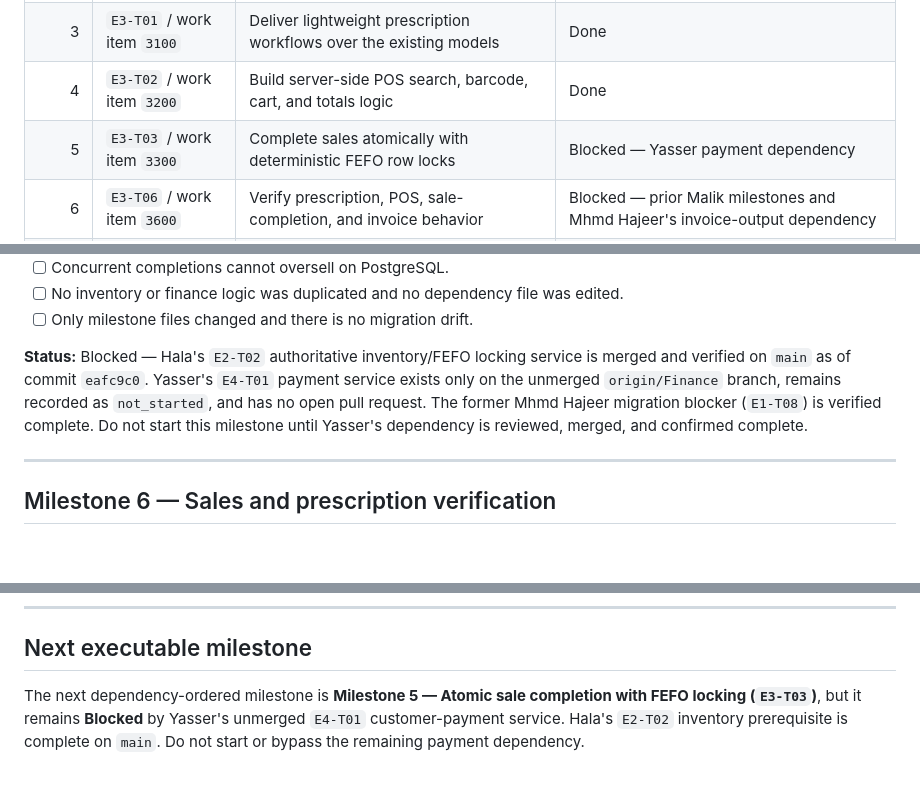
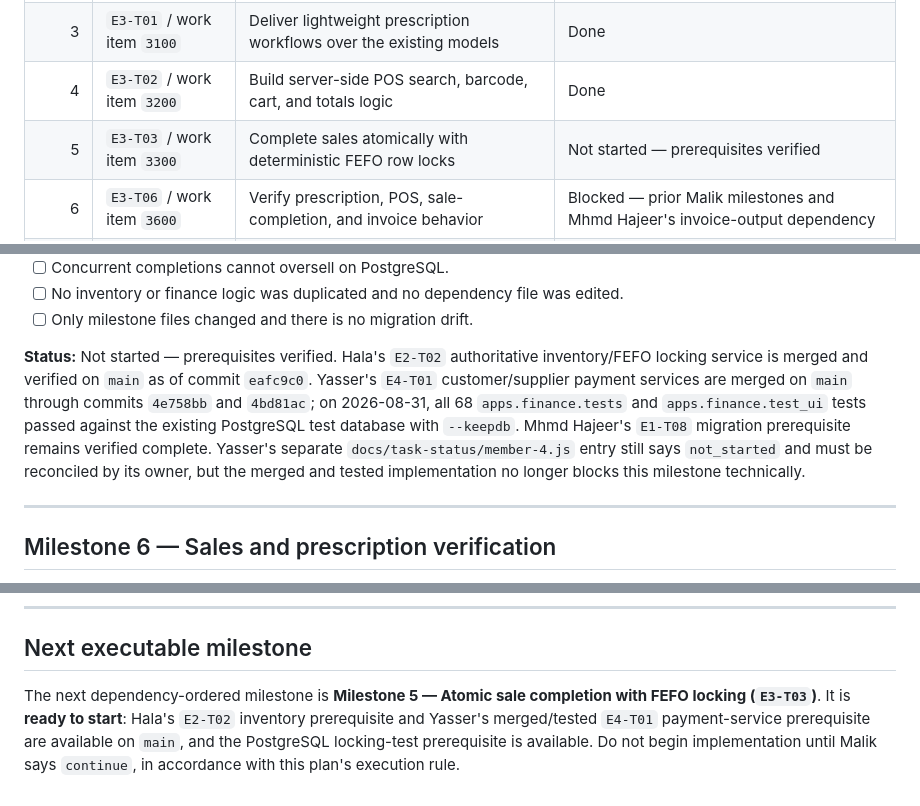
Before and after one commit to MohammadHajeer/pharmacy-management-system, a Markdown page: docs/MALIK_IMPLEMENTATION_PLAN.md, 3 parts joined by grey strips. GitHub-like rendering; blank space fills up the shorter version.

Commit message:
docs: mark Malik sale completion milestone ready

```diff
--- a/docs/MALIK_IMPLEMENTATION_PLAN.md
+++ b/docs/MALIK_IMPLEMENTATION_PLAN.md
@@ -27,7 +27,7 @@ This plan contains only work assigned to Malik. Other members' work appears only
 | 2 | `E1-T06` / work item `1600` | Implement approved UUID-derived document numbering | Done |
 | 3 | `E3-T01` / work item `3100` | Deliver lightweight prescription workflows over the existing models | Done |
 | 4 | `E3-T02` / work item `3200` | Build server-side POS search, barcode, cart, and totals logic | Done |
-| 5 | `E3-T03` / work item `3300` | Complete sales atomically with deterministic FEFO row locks | Blocked — Yasser payment dependency |
+| 5 | `E3-T03` / work item `3300` | Complete sales atomically with deterministic FEFO row locks | Not started — prerequisites verified |
 | 6 | `E3-T06` / work item `3600` | Verify prescription, POS, sale-completion, and invoice behavior | Blocked — prior Malik milestones and Mhmd Hajeer's invoice-output dependency |
 | 7 | `E1-T09` / work item `1800` | Coordinate final documentation and operational handoff | Blocked — Mhmd Hajeer's final integration milestone |
 
@@ -390,7 +390,7 @@ Confirm literally:
 - [ ] No inventory or finance logic was duplicated and no dependency file was edited.
 - [ ] Only milestone files changed and there is no migration drift.
 
-**Status:** Blocked — Hala's `E2-T02` authoritative inventory/FEFO locking service is merged and verified on `main` as of commit `eafc9c0`. Yasser's `E4-T01` payment service exists only on the unmerged `origin/Finance` branch, remains recorded as `not_started`, and has no open pull request. The former Mhmd Hajeer migration blocker (`E1-T08`) is verified complete. Do not start this milestone until Yasser's dependency is reviewed, merged, and confirmed complete.
+**Status:** Not started — prerequisites verified. Hala's `E2-T02` authoritative inventory/FEFO locking service is merged and verified on `main` as of commit `eafc9c0`. Yasser's `E4-T01` customer/supplier payment services are merged on `main` through commits `4e758bb` and `4bd81ac`; on 2026-08-31, all 68 `apps.finance.tests` and `apps.finance.test_ui` tests passed against the existing PostgreSQL test database with `--keepdb`. Mhmd Hajeer's `E1-T08` migration prerequisite remains verified complete. Yasser's separate `docs/task-status/member-4.js` entry still says `not_started` and must be reconciled by its owner, but the merged and tested implementation no longer blocks this milestone technically.
 
 ---
 
@@ -516,4 +516,4 @@ Confirm literally:
 
 ## Next executable milestone
 
-The next dependency-ordered milestone is **Milestone 5 — Atomic sale completion with FEFO locking (`E3-T03`)**, but it remains **Blocked** by Yasser's unmerged `E4-T01` customer-payment service. Hala's `E2-T02` inventory prerequisite is complete on `main`. Do not start or bypass the remaining payment dependency.
+The next dependency-ordered milestone is **Milestone 5 — Atomic sale completion with FEFO locking (`E3-T03`)**. It is **ready to start**: Hala's `E2-T02` inventory prerequisite and Yasser's merged/tested `E4-T01` payment-service prerequisite are available on `main`, and the PostgreSQL locking-test prerequisite is available. Do not begin implementation until Malik says `continue`, in accordance with this plan's execution rule.
```
